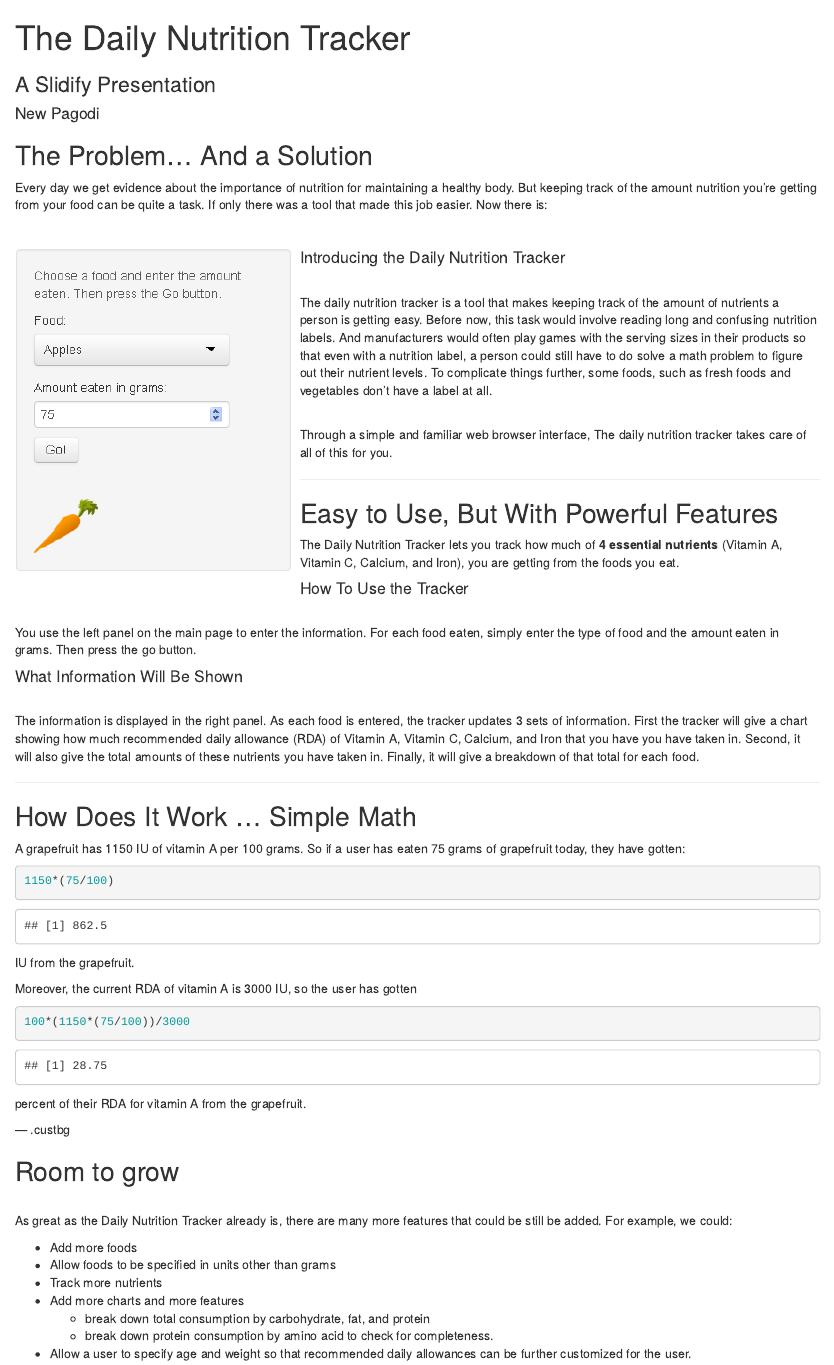
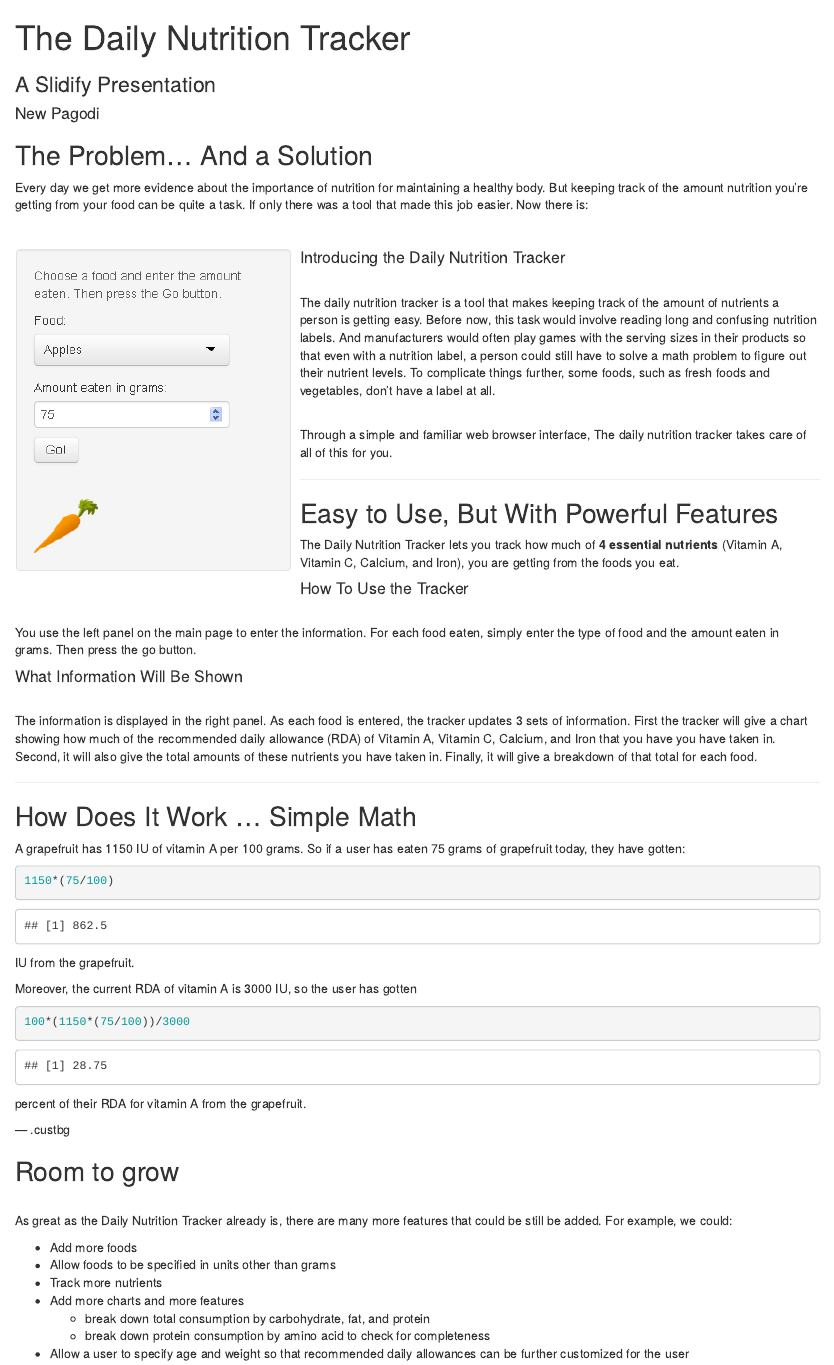
Before and after one commit to NewPagodi/DDPCourseProjectP2, an R Markdown document (index.Rmd): the page in a window 1100 px wide, from its top. Rendered offline with R 4.5, knitr and Pandoc, with nearby package versions.

Commit message:
fixing some typos

```diff
--- a/index.Rmd
+++ b/index.Rmd
@@ -31,7 +31,7 @@ knit        : slidify::knit2slides
 
 ## The Problem... And a Solution
 
-Every day we get evidence about the importance of nutrition for maintaining a healthy body.  But keeping track of the amount nutrition you're getting from your food can be quite a task.  If only there was a tool that made this job easier.  Now there is:
+Every day we get more evidence about the importance of nutrition for maintaining a healthy body.  But keeping track of the amount nutrition you're getting from your food can be quite a task.  If only there was a tool that made this job easier.  Now there is:
 
 <br>
 
@@ -39,7 +39,7 @@ Every day we get evidence about the importance of nutrition for maintaining a he
 
 #### Introducing the Daily Nutrition Tracker<br><br>
 
-The daily nutrition tracker is a tool that makes keeping track of the amount of nutrients a person is getting easy.  Before now, this task would involve reading long and confusing nutrition labels.  And manufacturers would often play games with the serving sizes in their products so that even with a nutrition label, a person could still have to do solve a math problem to figure out their nutrient levels.  To complicate things further, some foods, such as fresh foods and vegetables don't have a label at all.<br><br>
+The daily nutrition tracker is a tool that makes keeping track of the amount of nutrients a person is getting easy.  Before now, this task would involve reading long and confusing nutrition labels.  And manufacturers would often play games with the serving sizes in their products so that even with a nutrition label, a person could still have to solve a math problem to figure out their nutrient levels.  To complicate things further, some foods, such as fresh foods and vegetables, don't have a label at all.<br><br>
 
 Through a simple and familiar web browser interface, The daily nutrition tracker takes care of all of this for you.
 
@@ -55,7 +55,7 @@ You use the left panel on the main page to enter the information.  For each food
 
 #### What Information Will Be Shown<br><br>
 
-The information is displayed in the right panel.  As each food is entered, the tracker updates 3 sets of information.  First the tracker will give a chart showing how much recommended daily allowance (RDA) of Vitamin A, Vitamin C, Calcium, and Iron that you have you have taken in.  Second, it will also give the total amounts of these nutrients you have taken in.  Finally, it will give a breakdown of that total for each food.
+The information is displayed in the right panel.  As each food is entered, the tracker updates 3 sets of information.  First the tracker will give a chart showing how much of the  recommended daily allowance (RDA) of Vitamin A, Vitamin C, Calcium, and Iron that you have you have taken in.  Second, it will also give the total amounts of these nutrients you have taken in.  Finally, it will give a breakdown of that total for each food.
 
 ---
 
@@ -89,5 +89,5 @@ As great as the Daily Nutrition Tracker already is, there are many more features
  + Track more nutrients
  + Add more charts and more features
    - break down total consumption by carbohydrate, fat, and protein
-   - break down protein consumption by amino acid to check for completeness.
- + Allow a user to specify age and weight so that recommended daily allowances can be further customized for the user.
+   - break down protein consumption by amino acid to check for completeness
+ + Allow a user to specify age and weight so that recommended daily allowances can be further customized for the user
```
Also changed, not shown: assets/img/subtle_white_mini_waves.png (renamed from subtle_white_mini_waves.png), index.html, index.md, index.Rmd (2 more changed lines).
